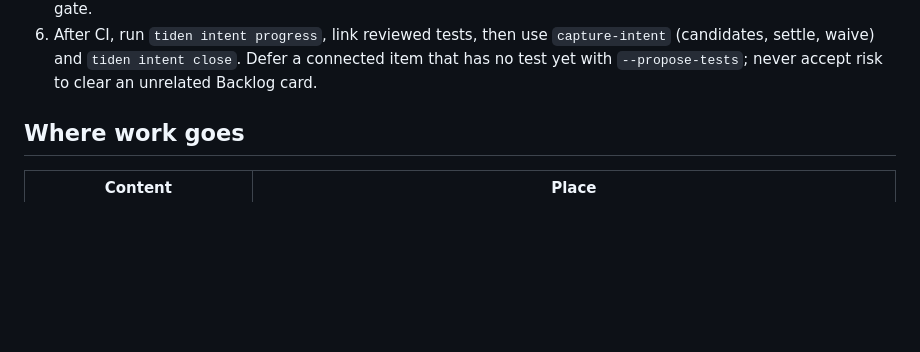
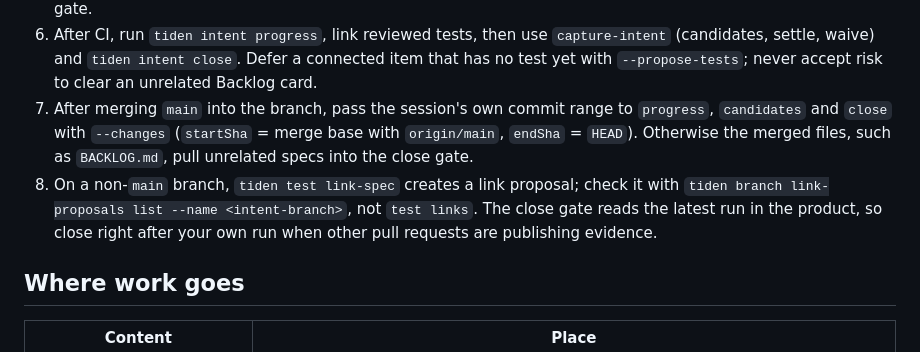
Before and after one commit to GoSync-Inc/anymsg, a Markdown page: docs/operations/claude-code-tiden.md, the part around the change. GitHub-like rendering; blank space fills up the shorter version.

Commit message:
docs(tiden): note commit ranges after merging main and link proposals
Co-Authored-By: Claude Opus 5.5 <noreply@anthropic.com>

```diff
--- a/docs/operations/claude-code-tiden.md
+++ b/docs/operations/claude-code-tiden.md
@@ -42,6 +42,14 @@ workspace `1dc18e09-4a09-4d74-8300-cd4302622357` and product
    `capture-intent` (candidates, settle, waive) and `tiden intent close`. Defer a
    connected item that has no test yet with `--propose-tests`; never accept risk to
    clear an unrelated Backlog card.
+7. After merging `main` into the branch, pass the session's own commit range to
+   `progress`, `candidates` and `close` with `--changes`
+   (`startSha` = merge base with `origin/main`, `endSha` = `HEAD`). Otherwise the
+   merged files, such as `BACKLOG.md`, pull unrelated specs into the close gate.
+8. On a non-`main` branch, `tiden test link-spec` creates a link proposal; check it
+   with `tiden branch link-proposals list --name <intent-branch>`, not `test links`.
+   The close gate reads the latest run in the product, so close right after your
+   own run when other pull requests are publishing evidence.
 
 ## Where work goes
 
```
